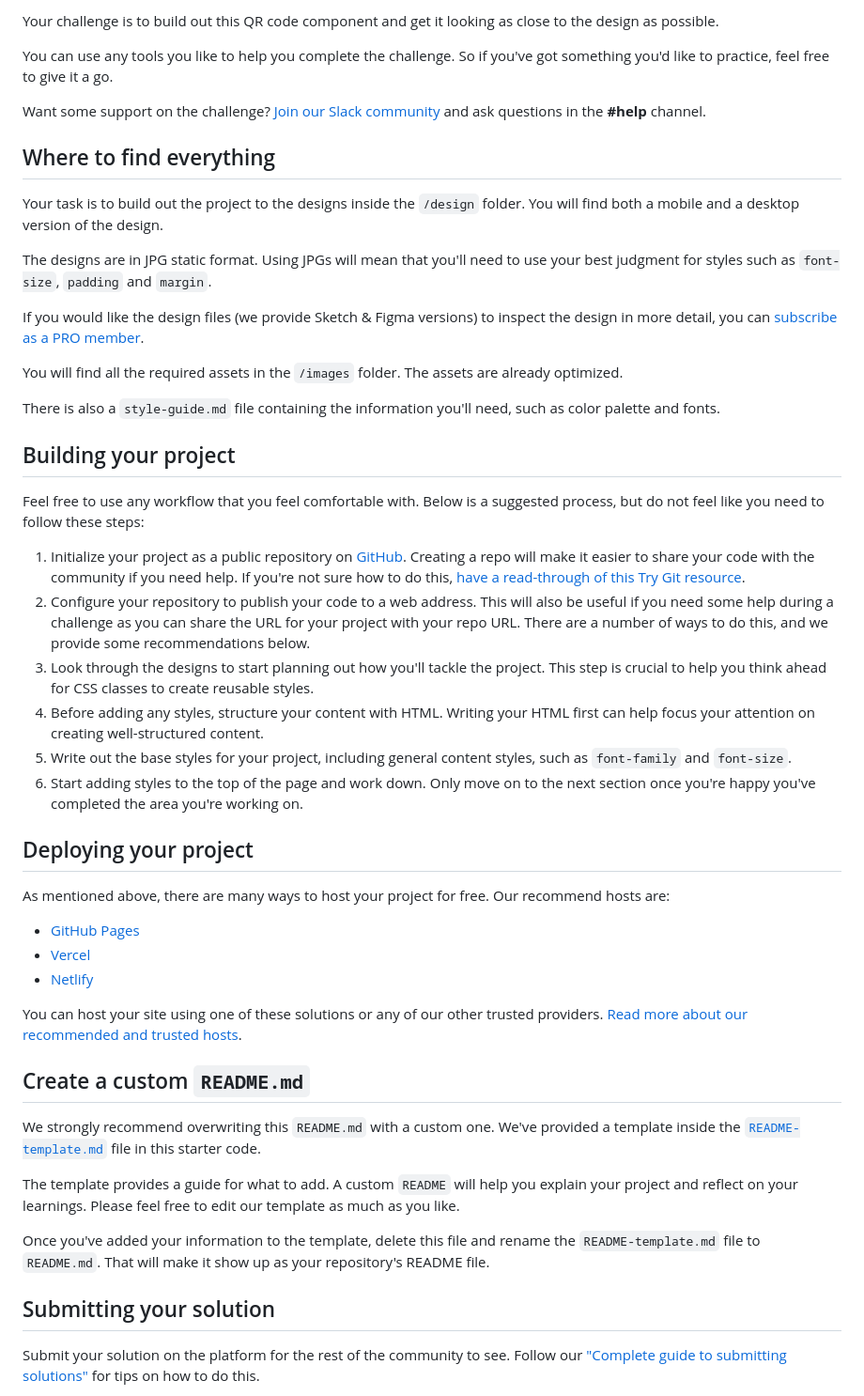
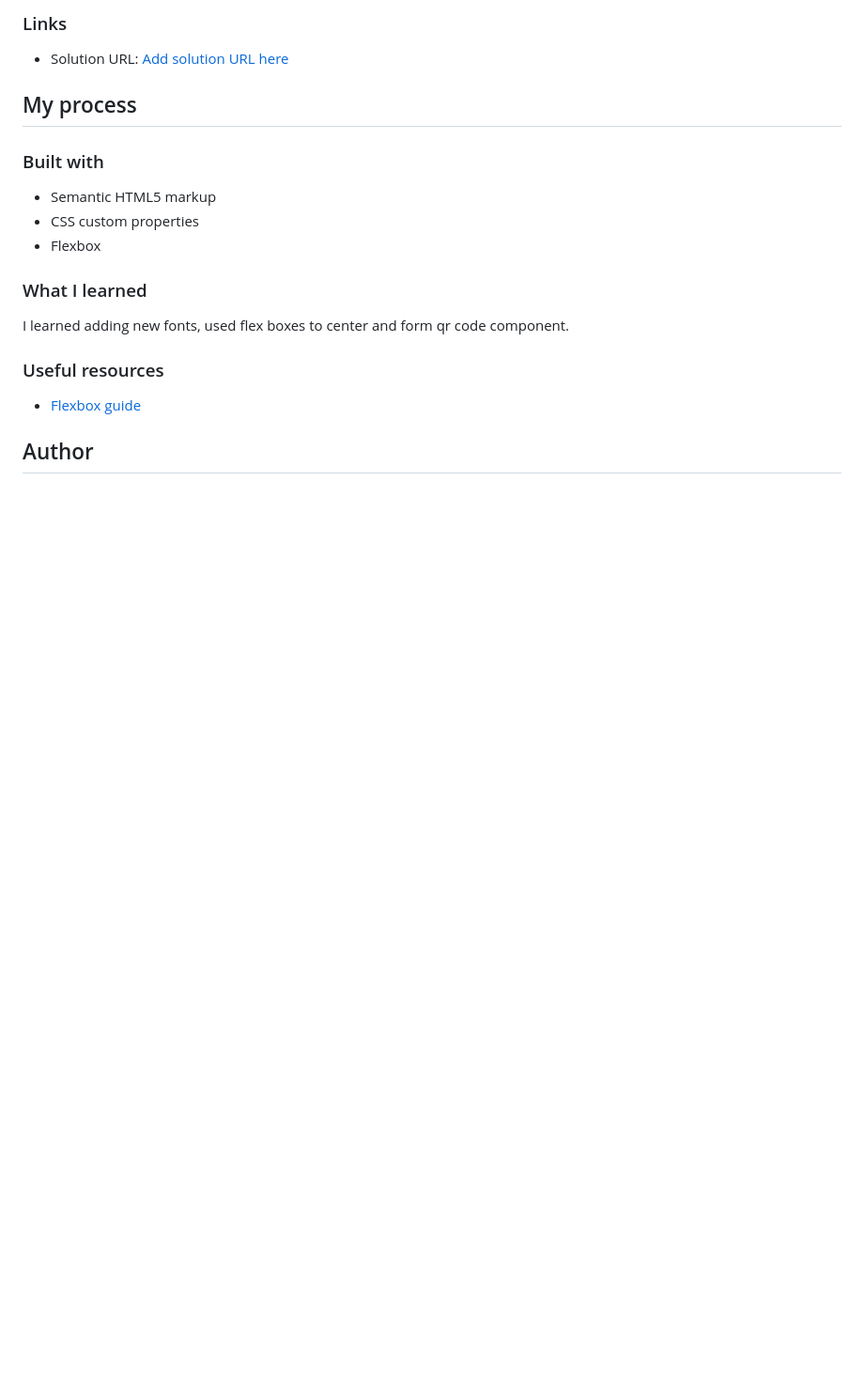
Before and after one commit to Shadee404/qr-code-component-main, a Markdown page: README.md, the part around the change printed below. Shown: that part at 94% size. Rendered like a GitHub page; blank space fills up the shorter version.

```diff
--- a/README.md
+++ b/README.md
@@ -14,52 +21,23 @@ Thanks for checking out this front-end coding challenge.
 
-Your challenge is to build out this QR code component and get it looking as close to the design as possible.
+### Links
 
-You can use any tools you like to help you complete the challenge. So if you've got something you'd like to practice, feel free to give it a go.
+- Solution URL: [Add solution URL here](https://github.com/Shadee404/qr-code-component-main)
 
-Want some support on the challenge? [Join our Slack community](https://www.frontendmentor.io/slack) and ask questions in the **#help** channel.
+## My process
 
-## Where to find everything
+### Built with
 
-Your task is to build out the project to the designs inside the `/design` folder. You will find both a mobile and a desktop version of the design.
+- Semantic HTML5 markup
+- CSS custom properties
+- Flexbox
 
-The designs are in JPG static format. Using JPGs will mean that you'll need to use your best judgment for styles such as `font-size`, `padding` and `margin`.
+### What I learned
 
-If you would like the design files (we provide Sketch & Figma versions) to inspect the design in more detail, you can [subscribe as a PRO member](https://www.frontendmentor.io/pro).
+I learned adding new fonts, used flex boxes to center and form qr code component.
 
-You will find all the required assets in the `/images` folder. The assets are already optimized.
+### Useful resources
 
-There is also a `style-guide.md` file containing the information you'll need, such as color palette and fonts.
+- [Flexbox guide](https://css-tricks.com/snippets/css/a-guide-to-flexbox/)
 
-## Building your project
+## Author
 
-Feel free to use any workflow that you feel comfortable with. Below is a suggested process, but do not feel like you need to follow these steps:
-
-1. Initialize your project as a public repository on [GitHub](https://github.com/). Creating a repo will make it easier to share your code with the community if you need help. If you're not sure how to do this, [have a read-through of this Try Git resource](https://try.github.io/).
-2. Configure your repository to publish your code to a web address. This will also be useful if you need some help during a challenge as you can share the URL for your project with your repo URL. There are a number of ways to do this, and we provide some recommendations below.
-3. Look through the designs to start planning out how you'll tackle the project. This step is crucial to help you think ahead for CSS classes to create reusable styles.
-4. Before adding any styles, structure your content with HTML. Writing your HTML first can help focus your attention on creating well-structured content.
-5. Write out the base styles for your project, including general content styles, such as `font-family` and `font-size`.
-6. Start adding styles to the top of the page and work down. Only move on to the next section once you're happy you've completed the area you're working on.
-
-## Deploying your project
-
-As mentioned above, there are many ways to host your project for free. Our recommend hosts are:
-
-- [GitHub Pages](https://pages.github.com/)
-- [Vercel](https://vercel.com/)
-- [Netlify](https://www.netlify.com/)
-
-You can host your site using one of these solutions or any of our other trusted providers. [Read more about our recommended and trusted hosts](https://medium.com/frontend-mentor/frontend-mentor-trusted-hosting-providers-bf000dfebe).
-
-## Create a custom `README.md`
-
-We strongly recommend overwriting this `README.md` with a custom one. We've provided a template inside the [`README-template.md`](./README-template.md) file in this starter code.
-
-The template provides a guide for what to add. A custom `README` will help you explain your project and reflect on your learnings. Please feel free to edit our template as much as you like.
-
-Once you've added your information to the template, delete this file and rename the `README-template.md` file to `README.md`. That will make it show up as your repository's README file.
-
-## Submitting your solution
-
-Submit your solution on the platform for the rest of the community to see. Follow our ["Complete guide to submitting solutions"](https://medium.com/frontend-mentor/a-complete-guide-to-submitting-solutions-on-frontend-mentor-ac6384162248) for tips on how to do this.
-
```
Also changed, not shown: other parts of README.md (+16 -29 lines), README-template.md (+1 -1 lines), design/screenshot.png (added), 1 other file.
